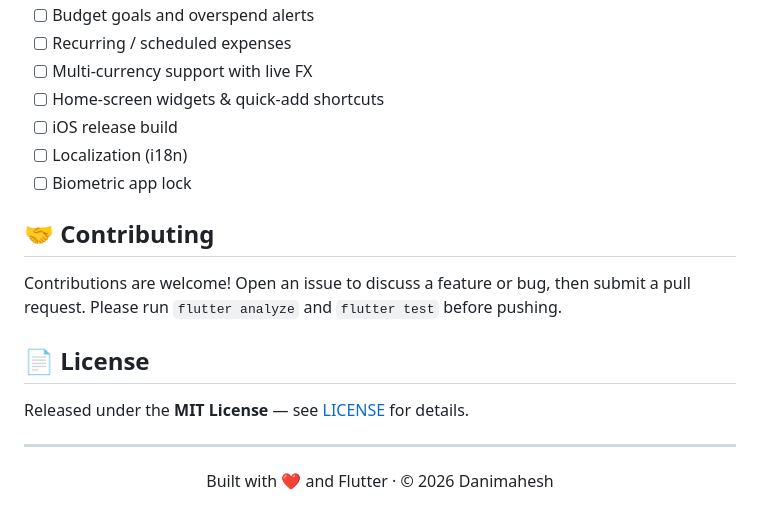
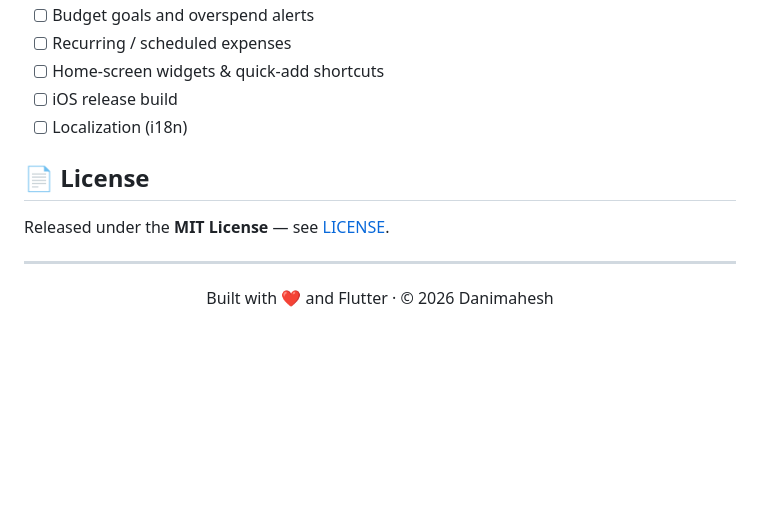
Before and after one commit to Danimahesh/expense_tracker, a Markdown page: README.md, the part around one of its changes. Rendered like a GitHub page; blank space fills up the shorter version.

```diff
--- a/README.md
+++ b/README.md
@@ -156,19 +124,12 @@ Output: `build/app/outputs/flutter-apk/app-release.apk`
 - [ ] Budget goals and overspend alerts
 - [ ] Recurring / scheduled expenses
-- [ ] Multi-currency support with live FX
 - [ ] Home-screen widgets & quick-add shortcuts
 - [ ] iOS release build
 - [ ] Localization (i18n)
-- [ ] Biometric app lock
-
-## 🤝 Contributing
-
-Contributions are welcome! Open an issue to discuss a feature or bug, then submit
-a pull request. Please run `flutter analyze` and `flutter test` before pushing.
 
 ## 📄 License
 
-Released under the **MIT License** — see [LICENSE](LICENSE) for details.
+Released under the **MIT License** — see [LICENSE](LICENSE).
 
 ---
 
```
Also changed, not shown: other parts of README.md (+57 -89 lines).
